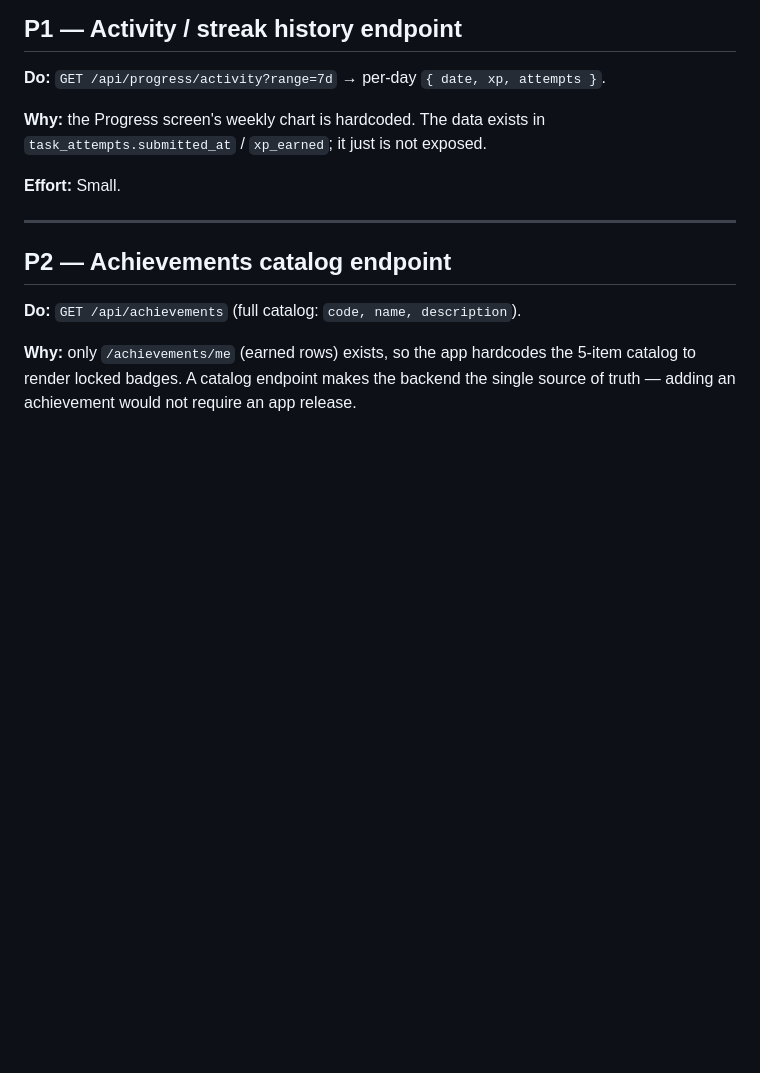
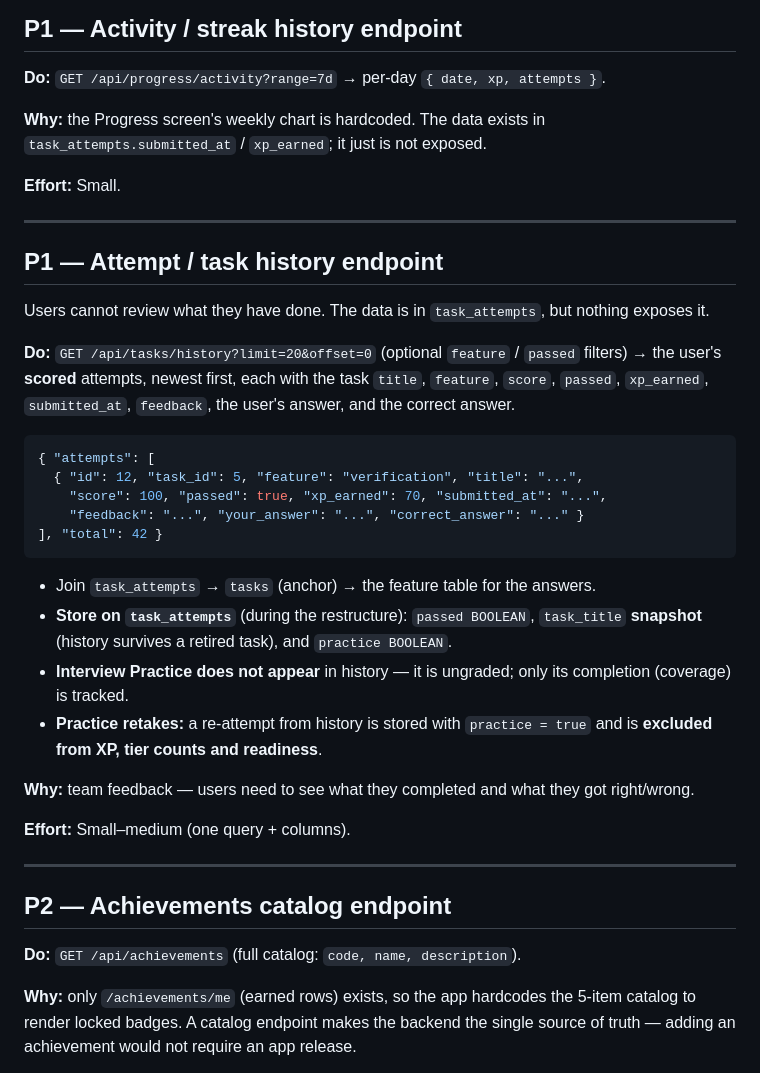
Before and after one commit to Theodore-Gara/VerifAI, a Markdown page: BACKEND_TASKS.md, the part around one of its changes. Drawn GitHub-style; blank space fills up the shorter version.

````diff
--- a/BACKEND_TASKS.md
+++ b/BACKEND_TASKS.md
@@ -260,6 +295,38 @@ straightforward.
 `task_attempts.submitted_at` / `xp_earned`; it just is not exposed.
 
 **Effort:** Small.
+
+---
+
+## P1 — Attempt / task history endpoint
+
+Users cannot review what they have done. The data is in `task_attempts`, but
+nothing exposes it.
+
+**Do:** `GET /api/tasks/history?limit=20&offset=0` (optional `feature` / `passed`
+filters) → the user's **scored** attempts, newest first, each with the task
+`title`, `feature`, `score`, `passed`, `xp_earned`, `submitted_at`, `feedback`,
+the user's answer, and the correct answer.
+```json
+{ "attempts": [
+  { "id": 12, "task_id": 5, "feature": "verification", "title": "...",
+    "score": 100, "passed": true, "xp_earned": 70, "submitted_at": "...",
+    "feedback": "...", "your_answer": "...", "correct_answer": "..." }
+], "total": 42 }
+```
+- Join `task_attempts` → `tasks` (anchor) → the feature table for the answers.
+- **Store on `task_attempts`** (during the restructure): `passed BOOLEAN`,
+  `task_title` **snapshot** (history survives a retired task), and `practice
+  BOOLEAN`.
+- **Interview Practice does not appear** in history — it is ungraded; only its
+  completion (coverage) is tracked.
+- **Practice retakes:** a re-attempt from history is stored with `practice = true`
+  and is **excluded from XP, tier counts and readiness**.
+
+**Why:** team feedback — users need to see what they completed and what they got
+right/wrong.
+
+**Effort:** Small–medium (one query + columns).
 
 ---
 
````
Also changed, not shown: other parts of BACKEND_TASKS.md (+42 -7 lines), FRONTEND_TASKS.md (+41 -0 lines).
